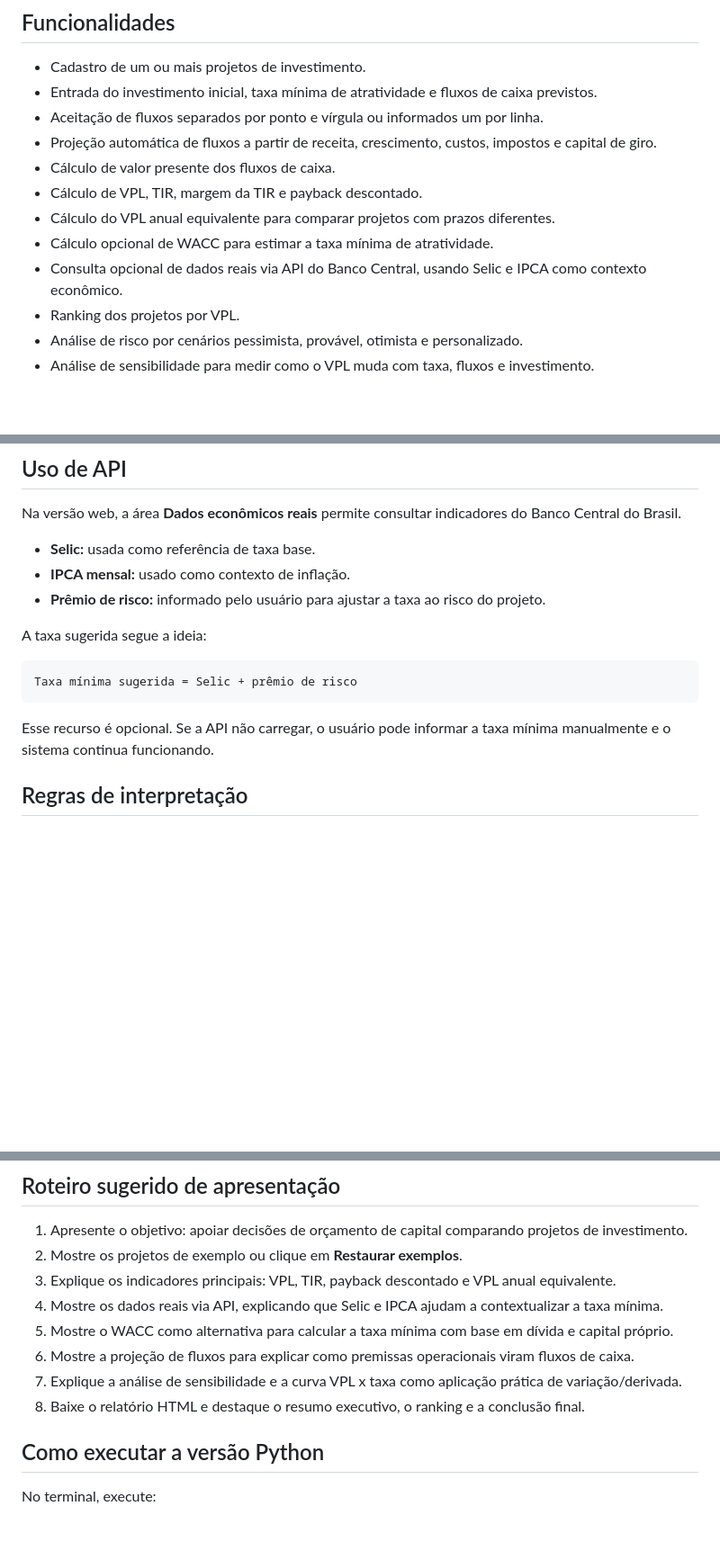
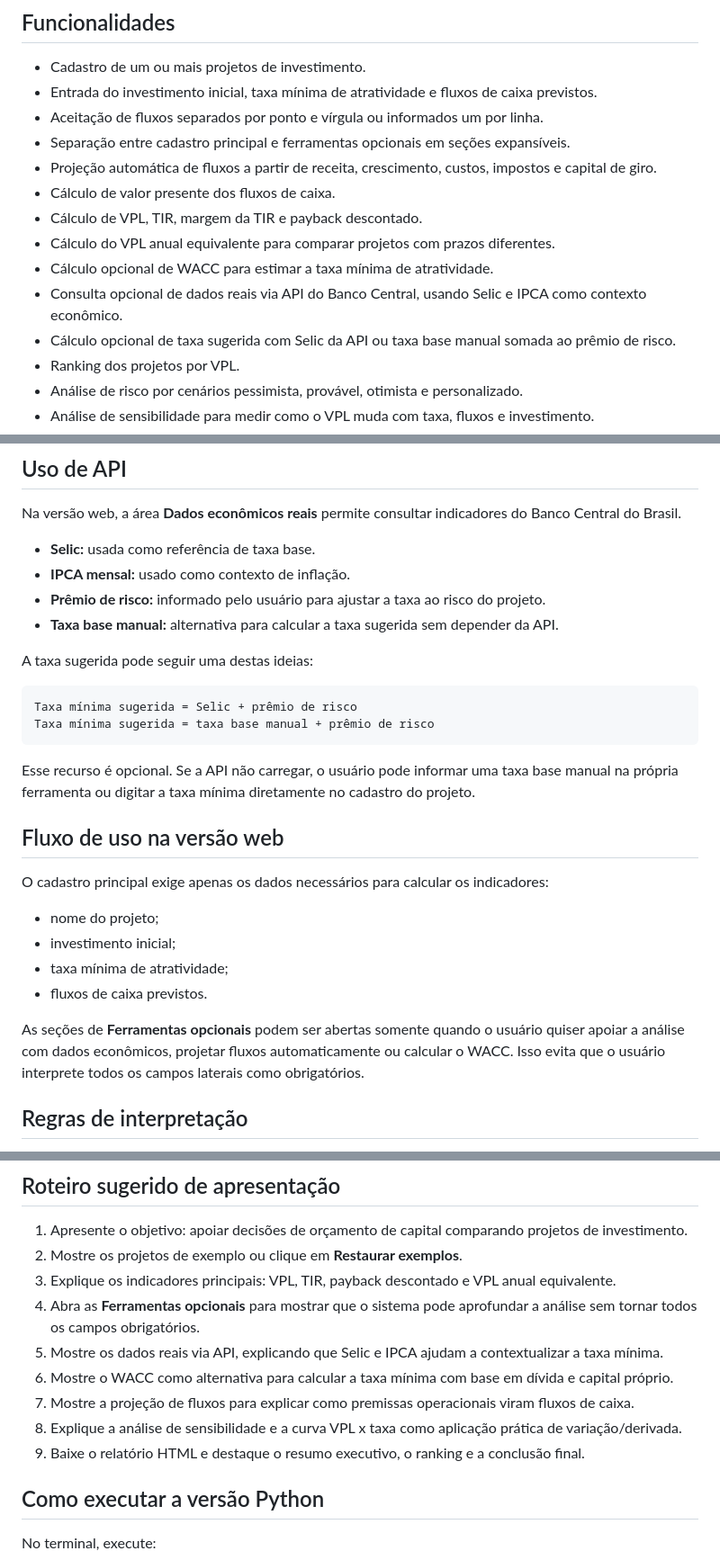
Before and after one commit to Victorsrh/InvesteMais, a Markdown page: README.md, 3 parts joined by grey strips. Shown at 90% size. Rendered like a GitHub page; blank space fills up the shorter version.

Commit message:
Atualiza README com novo fluxo de uso

````diff
--- a/README.md
+++ b/README.md
@@ -18,12 +18,14 @@ A aplicação não substitui a decisão gerencial. Ela apresenta uma sugestão c
 - Cadastro de um ou mais projetos de investimento.
 - Entrada do investimento inicial, taxa mínima de atratividade e fluxos de caixa previstos.
 - Aceitação de fluxos separados por ponto e vírgula ou informados um por linha.
+- Separação entre cadastro principal e ferramentas opcionais em seções expansíveis.
 - Projeção automática de fluxos a partir de receita, crescimento, custos, impostos e capital de giro.
 - Cálculo de valor presente dos fluxos de caixa.
 - Cálculo de VPL, TIR, margem da TIR e payback descontado.
 - Cálculo do VPL anual equivalente para comparar projetos com prazos diferentes.
 - Cálculo opcional de WACC para estimar a taxa mínima de atratividade.
 - Consulta opcional de dados reais via API do Banco Central, usando Selic e IPCA como contexto econômico.
+- Cálculo opcional de taxa sugerida com Selic da API ou taxa base manual somada ao prêmio de risco.
 - Ranking dos projetos por VPL.
 - Análise de risco por cenários pessimista, provável, otimista e personalizado.
 - Análise de sensibilidade para medir como o VPL muda com taxa, fluxos e investimento.
@@ -66,14 +70,27 @@ Na versão web, a área **Dados econômicos reais** permite consultar indicadore
 - **Selic:** usada como referência de taxa base.
 - **IPCA mensal:** usado como contexto de inflação.
 - **Prêmio de risco:** informado pelo usuário para ajustar a taxa ao risco do projeto.
+- **Taxa base manual:** alternativa para calcular a taxa sugerida sem depender da API.
 
-A taxa sugerida segue a ideia:
+A taxa sugerida pode seguir uma destas ideias:
 
 ```text
 Taxa mínima sugerida = Selic + prêmio de risco
+Taxa mínima sugerida = taxa base manual + prêmio de risco
 ```
 
-Esse recurso é opcional. Se a API não carregar, o usuário pode informar a taxa mínima manualmente e o sistema continua funcionando.
+Esse recurso é opcional. Se a API não carregar, o usuário pode informar uma taxa base manual na própria ferramenta ou digitar a taxa mínima diretamente no cadastro do projeto.
+
+## Fluxo de uso na versão web
+
+O cadastro principal exige apenas os dados necessários para calcular os indicadores:
+
+- nome do projeto;
+- investimento inicial;
+- taxa mínima de atratividade;
+- fluxos de caixa previstos.
+
+As seções de **Ferramentas opcionais** podem ser abertas somente quando o usuário quiser apoiar a análise com dados econômicos, projetar fluxos automaticamente ou calcular o WACC. Isso evita que o usuário interprete todos os campos laterais como obrigatórios.
 
 ## Regras de interpretação
 
@@ -106,11 +123,12 @@ http://localhost:8000
 1. Apresente o objetivo: apoiar decisões de orçamento de capital comparando projetos de investimento.
 2. Mostre os projetos de exemplo ou clique em **Restaurar exemplos**.
 3. Explique os indicadores principais: VPL, TIR, payback descontado e VPL anual equivalente.
-4. Mostre os dados reais via API, explicando que Selic e IPCA ajudam a contextualizar a taxa mínima.
-5. Mostre o WACC como alternativa para calcular a taxa mínima com base em dívida e capital próprio.
-6. Mostre a projeção de fluxos para explicar como premissas operacionais viram fluxos de caixa.
-7. Explique a análise de sensibilidade e a curva VPL x taxa como aplicação prática de variação/derivada.
-8. Baixe o relatório HTML e destaque o resumo executivo, o ranking e a conclusão final.
+4. Abra as **Ferramentas opcionais** para mostrar que o sistema pode aprofundar a análise sem tornar todos os campos obrigatórios.
+5. Mostre os dados reais via API, explicando que Selic e IPCA ajudam a contextualizar a taxa mínima.
+6. Mostre o WACC como alternativa para calcular a taxa mínima com base em dívida e capital próprio.
+7. Mostre a projeção de fluxos para explicar como premissas operacionais viram fluxos de caixa.
+8. Explique a análise de sensibilidade e a curva VPL x taxa como aplicação prática de variação/derivada.
+9. Baixe o relatório HTML e destaque o resumo executivo, o ranking e a conclusão final.
 
 ## Como executar a versão Python
 
````
Also changed, not shown: other parts of README.md (+2 -0 lines).
